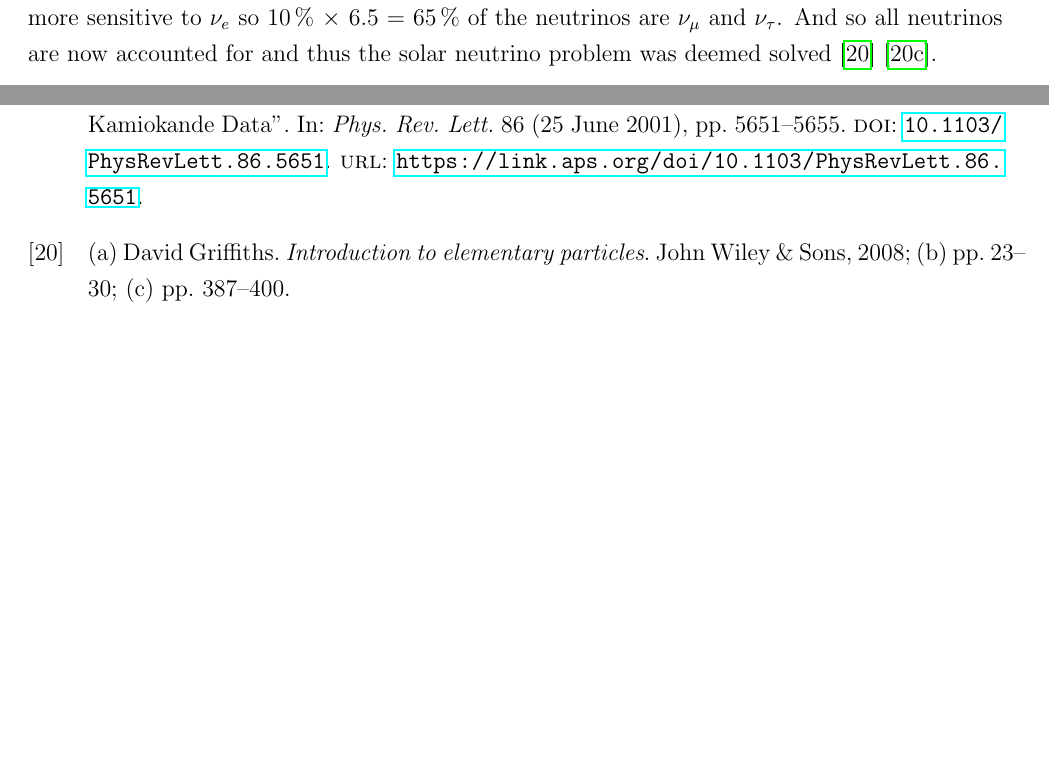
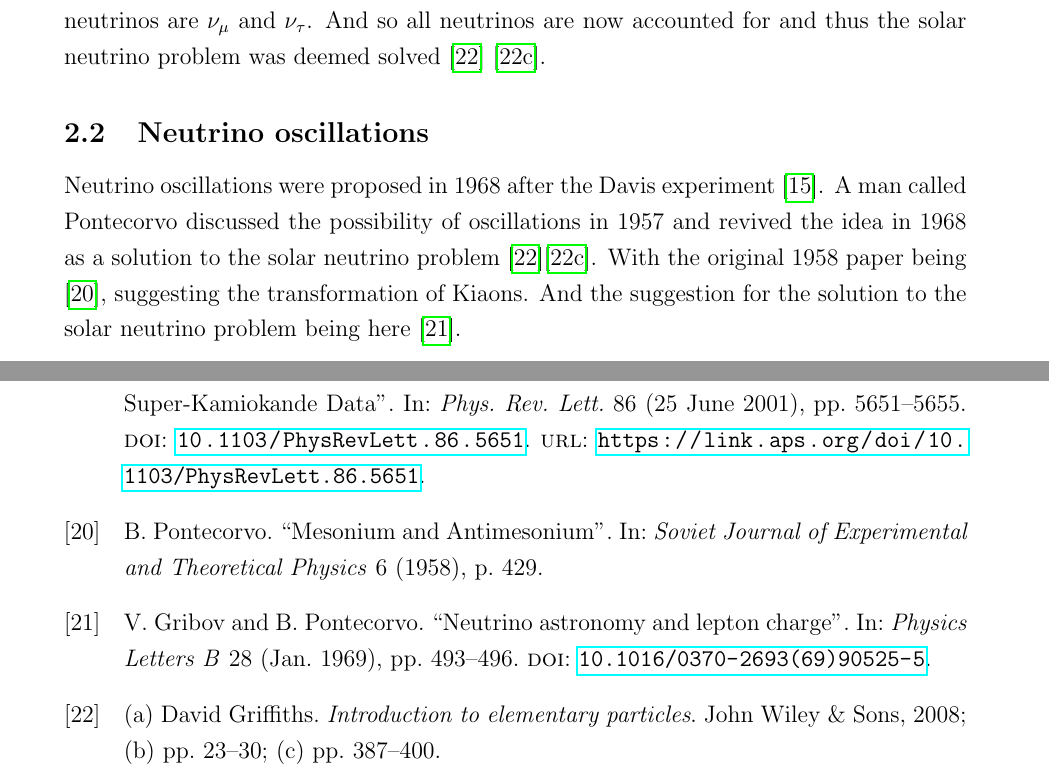
Before and after one commit to sgrcolli/Overview-And-Literature-survey, a LaTeX paper (main.tex, which reads refs.bib): two parts of pages 8 and 11 of 11 before the commit and two parts of pages 9 and 12 of 12 after it, joined at a grey line, cut so that both start at the same text, the shorter picture padded with empty space. Compiled offline with pdfLaTeX.

Commit message:
Added in some information about neutrino oscillations

```diff
--- a/main.tex
+++ b/main.tex
@@ -13,7 +13,7 @@
 \usepackage{amssymb}
 \usepackage{graphicx}
 \usepackage[colorinlistoftodos]{todonotes}
-\usepackage[top=0.75in,left=0.75in,right=0.75in,bottom=0.75in]{geometry}
+\usepackage[top=1.0in,left=1.0in,right=1.0in,bottom=1.0in]{geometry}
 \usepackage[
 backend=biber,
 style=numeric,
@@ -237,6 +237,8 @@ Once the neutrinos and differing flavours of those neutrinos had been confirmed
 %\end{figure}
 
 \subsection{Neutrino oscillations} \label{section_neutrino_oscillations}
+Neutrino oscillations were proposed in 1968 after the Davis experiment \cite{davis1968homestake}. A man called Pontecorvo discussed the possibility of oscillations in 1957 and revived the idea in 1968 as a solution to the solar neutrino problem \cite{griffiths2008book}\cite{griffiths2008neutrinoOscillations}. With the original 1958 paper being \cite{pontecorvo1958_OscillationProposal}, suggesting the transformation of Kiaons. And the suggestion for the solution to the solar neutrino problem being here \cite{pontecorvo_gibov_1969_solar_oscillation}.
+
 \subsection{Mixing Angles}
 
 \section{Anti-neutrino Reactor Monitoring}
--- a/refs.bib
+++ b/refs.bib
@@ -291,3 +291,11 @@
       primaryClass   = "physics.ins-det",
       SLACcitation   = "%%CITATION = ARXIV:1506.03547;%%"
 }
+
+@article{pontecorvo1958_OscillationProposal,
+   author = {{Pontecorvo}, B.},
+    title = "{Mesonium and Antimesonium}",
+  journal = {Soviet Journal of Experimental and Theoretical Physics},
+     year = 1958,
+   volume = 6,
+    pages = {429},
@@ -293,0 +308,5 @@
+    title = "{Neutrino astronomy and lepton charge}",
+  journal = {Physics Letters B},
+     year = 1969,
+    month = jan,
+   volume = 28,
```
Also changed, not shown: main.tex (4 more changed lines), refs.bib (11 more changed lines).
